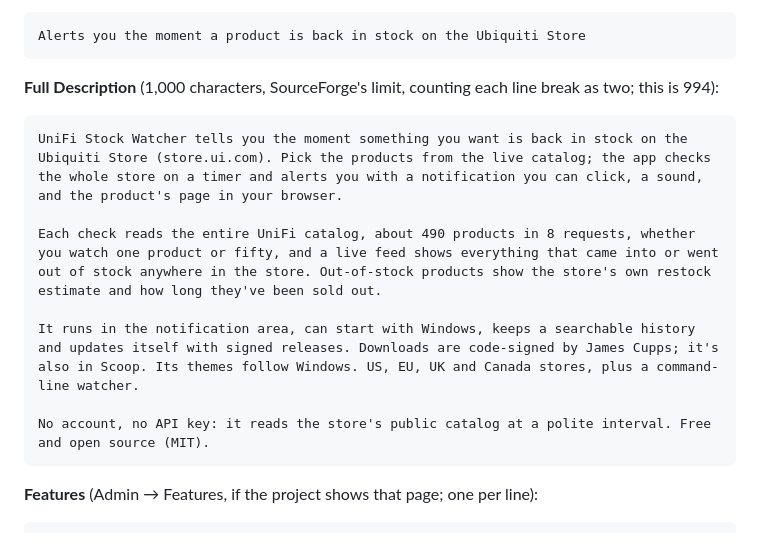
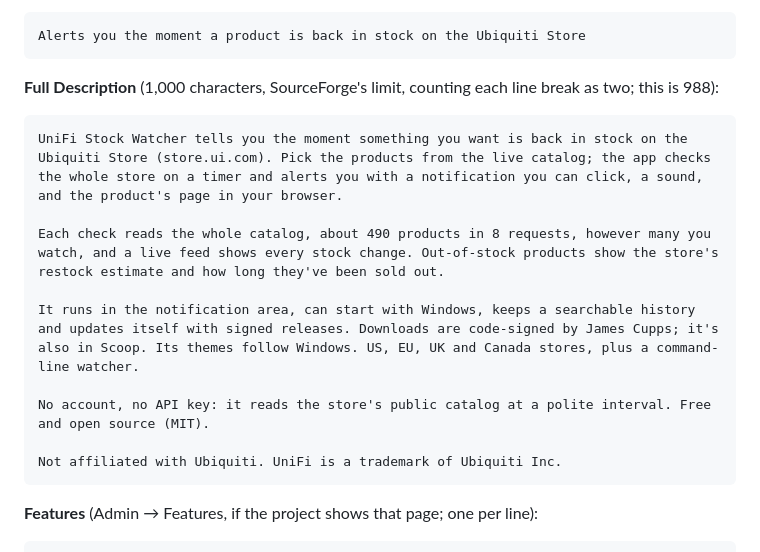
Before and after one commit to jamesccupps/UnifiStockWatcher, a Markdown page: packaging/sourceforge/README.md, the part around the change. GitHub-like rendering.

Commit message:
SourceForge listing text: the Ubiquiti disclaimer is back in (paragraph 2 shortened for the 1,000-character limit)
Co-Authored-By: Claude Opus 5.5 <noreply@anthropic.com>

````diff
--- a/packaging/sourceforge/README.md
+++ b/packaging/sourceforge/README.md
@@ -38,16 +38,18 @@ then goes stale. Step 3 below brings in the releases only, and keeps them coming
 Alerts you the moment a product is back in stock on the Ubiquiti Store
 ```
 
-**Full Description** (1,000 characters, SourceForge's limit, counting each line break as two; this is 994):
+**Full Description** (1,000 characters, SourceForge's limit, counting each line break as two; this is 988):
 
 ```
 UniFi Stock Watcher tells you the moment something you want is back in stock on the Ubiquiti Store (store.ui.com). Pick the products from the live catalog; the app checks the whole store on a timer and alerts you with a notification you can click, a sound, and the product's page in your browser.
 
-Each check reads the entire UniFi catalog, about 490 products in 8 requests, whether you watch one product or fifty, and a live feed shows everything that came into or went out of stock anywhere in the store. Out-of-stock products show the store's own restock estimate and how long they've been sold out.
+Each check reads the whole catalog, about 490 products in 8 requests, however many you watch, and a live feed shows every stock change. Out-of-stock products show the store's restock estimate and how long they've been sold out.
 
 It runs in the notification area, can start with Windows, keeps a searchable history and updates itself with signed releases. Downloads are code-signed by James Cupps; it's also in Scoop. Its themes follow Windows. US, EU, UK and Canada stores, plus a command-line watcher.
 
 No account, no API key: it reads the store's public catalog at a polite interval. Free and open source (MIT).
+
+Not affiliated with Ubiquiti. UniFi is a trademark of Ubiquiti Inc.
 ```
 
 **Features** (Admin → Features, if the project shows that page; one per line):
````
